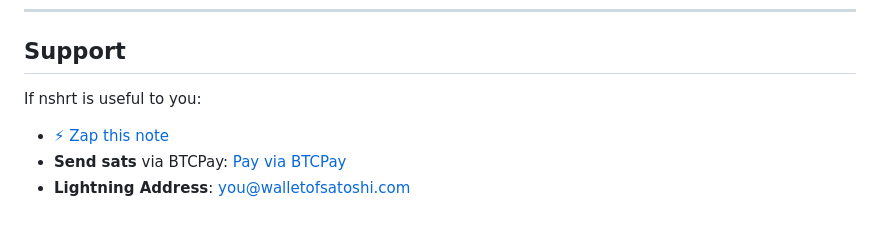
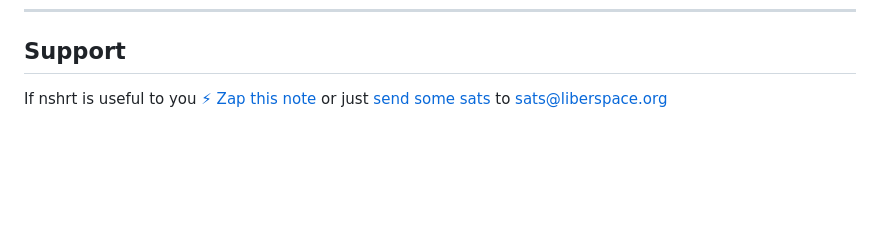
Before and after one commit to henrialb/nshrt, a Markdown page: README.md, the part around the change. Rendered like a GitHub page; blank space fills up the shorter version.

Commit message:
Add link to note

```diff
--- a/README.md
+++ b/README.md
@@ -181,8 +181,4 @@ Things that would be useful:
 
 ## Support
 
-If nshrt is useful to you:
-
-- [⚡ Zap this note](nostr:note1qqqqqqqqqqqqqqqqqqqqqqqqqqqqqqqqqqqqqqqqqqqqqqqqqqqqqqq)
-- **Send sats** via BTCPay: [Pay via BTCPay](https://btcpay.placeholder.com/payment-request/placeholder)
-- **Lightning Address**: [you@walletofsatoshi.com](lightning:you@walletofsatoshi.com)
+If nshrt is useful to you [⚡ Zap this note](nostr:nevent1qqsdmw0m9v8hwmpfrsa2ulg9fudhm0mueqastu5687v9pr0dunxs02qpzamhxue69uhhyetvv9ujuurjd9kkzmpwdejhgtczyr8gjtqms9a54u6xe3vnmwjkmpuwhzkrv9pzpnkfja0usny3yw6fvqcyqqqqqqgjaju5r) or just [send some sats](lightning:sats@liberspace.org) to sats@liberspace.org
```
